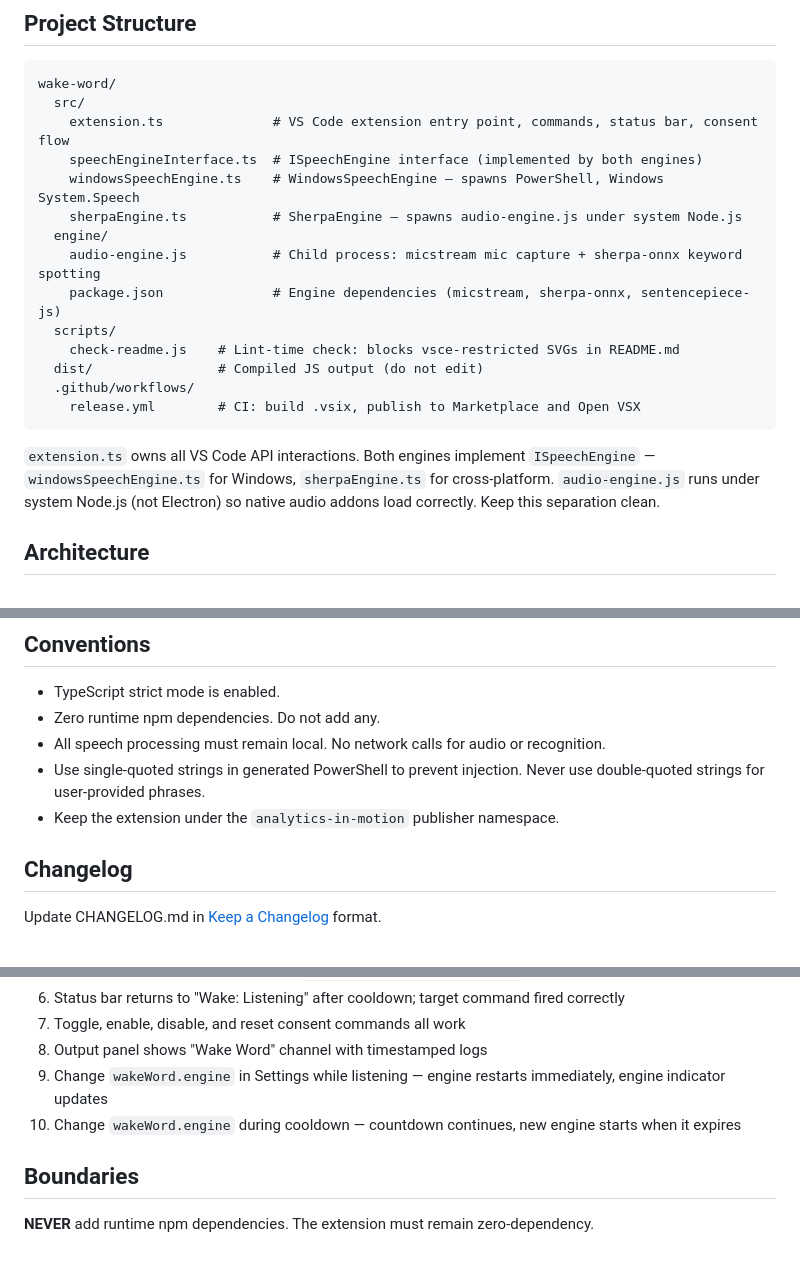
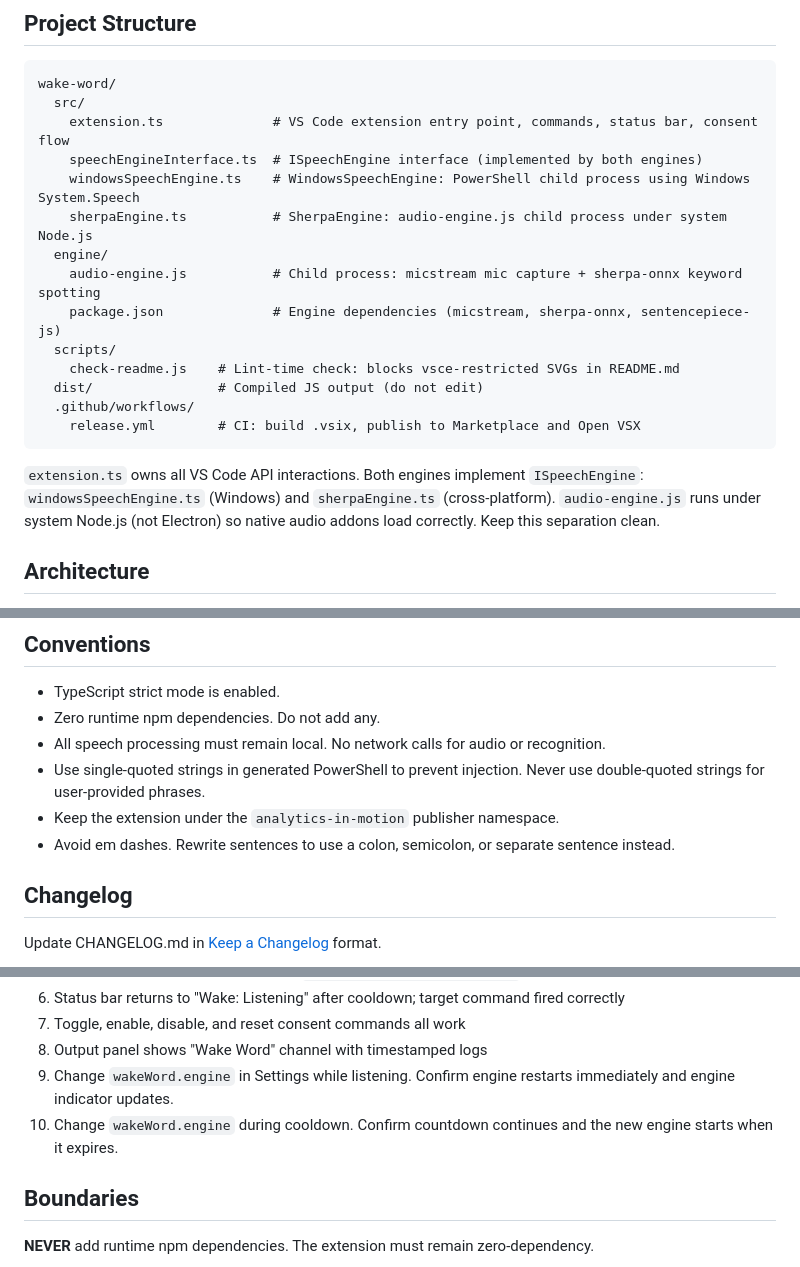
Before and after one commit to analyticsinmotion/wake-word, a Markdown page: AGENTS.md, 3 parts joined by grey strips. GitHub-like rendering.

Commit message:
fix: improve documentation clarity and consistency in AGENTS.md

````diff
--- a/AGENTS.md
+++ b/AGENTS.md
@@ -21,8 +21,8 @@ wake-word/
   src/
     extension.ts              # VS Code extension entry point, commands, status bar, consent flow
     speechEngineInterface.ts  # ISpeechEngine interface (implemented by both engines)
-    windowsSpeechEngine.ts    # WindowsSpeechEngine — spawns PowerShell, Windows System.Speech
-    sherpaEngine.ts           # SherpaEngine — spawns audio-engine.js under system Node.js
+    windowsSpeechEngine.ts    # WindowsSpeechEngine: PowerShell child process using Windows System.Speech
+    sherpaEngine.ts           # SherpaEngine: audio-engine.js child process under system Node.js
   engine/
     audio-engine.js           # Child process: micstream mic capture + sherpa-onnx keyword spotting
     package.json              # Engine dependencies (micstream, sherpa-onnx, sentencepiece-js)
@@ -33,7 +33,7 @@ wake-word/
     release.yml        # CI: build .vsix, publish to Marketplace and Open VSX
 ```
 
-`extension.ts` owns all VS Code API interactions. Both engines implement `ISpeechEngine` — `windowsSpeechEngine.ts` for Windows, `sherpaEngine.ts` for cross-platform. `audio-engine.js` runs under system Node.js (not Electron) so native audio addons load correctly. Keep this separation clean.
+`extension.ts` owns all VS Code API interactions. Both engines implement `ISpeechEngine`: `windowsSpeechEngine.ts` (Windows) and `sherpaEngine.ts` (cross-platform). `audio-engine.js` runs under system Node.js (not Electron) so native audio addons load correctly. Keep this separation clean.
 
 ## Architecture
 
@@ -54,6 +54,7 @@ On wake word detection, the engine process is killed to release the microphone (
 - All speech processing must remain local. No network calls for audio or recognition.
 - Use single-quoted strings in generated PowerShell to prevent injection. Never use double-quoted strings for user-provided phrases.
 - Keep the extension under the `analytics-in-motion` publisher namespace.
+- Avoid em dashes. Rewrite sentences to use a colon, semicolon, or separate sentence instead.
 
 ## Changelog
 
@@ -84,8 +85,8 @@ Manual testing checklist:
 6. Status bar returns to "Wake: Listening" after cooldown; target command fired correctly
 7. Toggle, enable, disable, and reset consent commands all work
 8. Output panel shows "Wake Word" channel with timestamped logs
-9. Change `wakeWord.engine` in Settings while listening — engine restarts immediately, engine indicator updates
-10. Change `wakeWord.engine` during cooldown — countdown continues, new engine starts when it expires
+9. Change `wakeWord.engine` in Settings while listening. Confirm engine restarts immediately and engine indicator updates.
+10. Change `wakeWord.engine` during cooldown. Confirm countdown continues and the new engine starts when it expires.
 
 ## Boundaries
 
````
